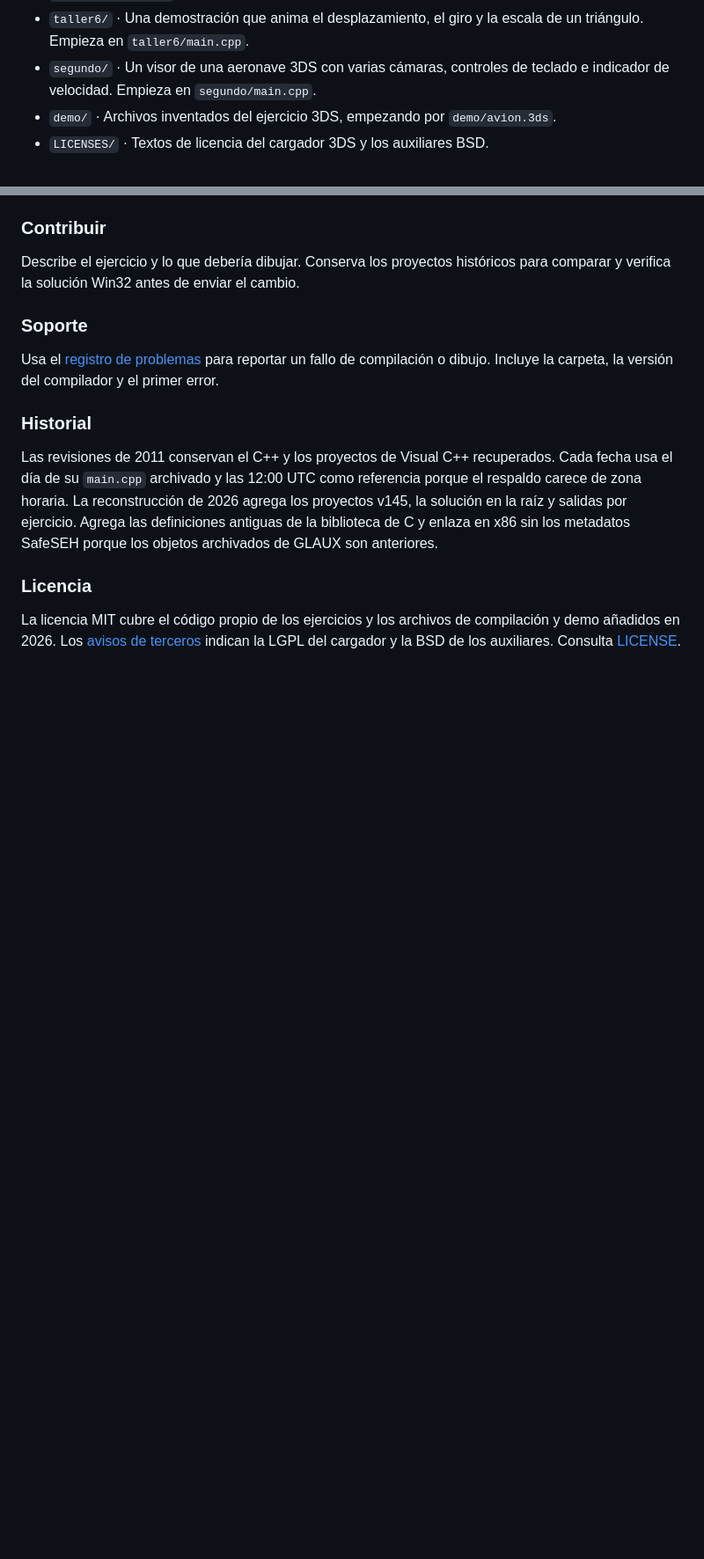
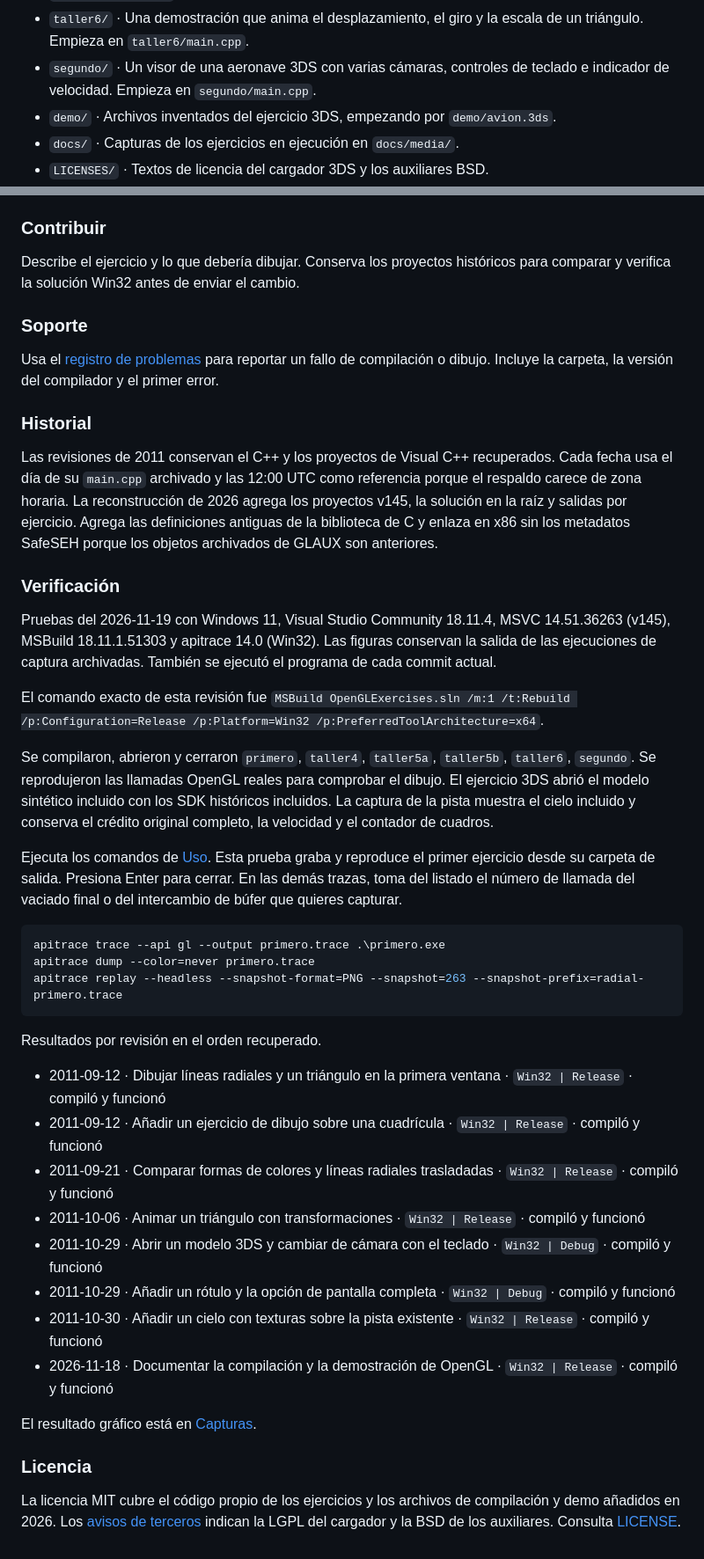
Before and after one commit to FredyQuiroz/opengl-graphics-exercises, a Markdown page: README.md, 2 parts joined by grey strips. Shown at 88% size. Drawn GitHub-style; blank space fills up the shorter version.

````diff
--- a/README.md
+++ b/README.md
@@ -157,6 +221,7 @@ Pop-Location
 - `taller6/` · Una demostración que anima el desplazamiento, el giro y la escala de un triángulo. Empieza en `taller6/main.cpp`.
 - `segundo/` · Un visor de una aeronave 3DS con varias cámaras, controles de teclado e indicador de velocidad. Empieza en `segundo/main.cpp`.
 - `demo/` · Archivos inventados del ejercicio 3DS, empezando por `demo/avion.3ds`.
+- `docs/` · Capturas de los ejercicios en ejecución en `docs/media/`.
 - `LICENSES/` · Textos de licencia del cargador 3DS y los auxiliares BSD.
 
 ### Contribuir
@@ -171,6 +236,35 @@ Usa el [registro de problemas](https://github.com/FredyQuiroz/opengl-graphics-ex
 
 Las revisiones de 2011 conservan el C++ y los proyectos de Visual C++ recuperados. Cada fecha usa el día de su `main.cpp` archivado y las 12:00 UTC como referencia porque el respaldo carece de zona horaria. La reconstrucción de 2026 agrega los proyectos v145, la solución en la raíz y salidas por ejercicio. Agrega las definiciones antiguas de la biblioteca de C y enlaza en x86 sin los metadatos SafeSEH porque los objetos archivados de GLAUX son anteriores.
 
+### Verificación
+
+Pruebas del 2026-11-19 con Windows 11, Visual Studio Community 18.11.4, MSVC 14.51.36263 (v145), MSBuild 18.11.1.51303 y apitrace 14.0 (Win32). Las figuras conservan la salida de las ejecuciones de captura archivadas. También se ejecutó el programa de cada commit actual.
+
+El comando exacto de esta revisión fue `MSBuild OpenGLExercises.sln /m:1 /t:Rebuild /p:Configuration=Release /p:Platform=Win32 /p:PreferredToolArchitecture=x64`.
+
+Se compilaron, abrieron y cerraron `primero`, `taller4`, `taller5a`, `taller5b`, `taller6`, `segundo`. Se reprodujeron las llamadas OpenGL reales para comprobar el dibujo. El ejercicio 3DS abrió el modelo sintético incluido con los SDK históricos incluidos. La captura de la pista muestra el cielo incluido y conserva el crédito original completo, la velocidad y el contador de cuadros.
+
+Ejecuta los comandos de [Uso](#uso). Esta prueba graba y reproduce el primer ejercicio desde su carpeta de salida. Presiona Enter para cerrar. En las demás trazas, toma del listado el número de llamada del vaciado final o del intercambio de búfer que quieres capturar.
+
+```powershell
+apitrace trace --api gl --output primero.trace .\primero.exe
+apitrace dump --color=never primero.trace
+apitrace replay --headless --snapshot-format=PNG --snapshot=263 --snapshot-prefix=radial- primero.trace
+```
+
+Resultados por revisión en el orden recuperado.
+
+- 2011-09-12 · Dibujar líneas radiales y un triángulo en la primera ventana · `Win32 | Release` · compiló y funcionó
+- 2011-09-12 · Añadir un ejercicio de dibujo sobre una cuadrícula · `Win32 | Release` · compiló y funcionó
+- 2011-09-21 · Comparar formas de colores y líneas radiales trasladadas · `Win32 | Release` · compiló y funcionó
+- 2011-10-06 · Animar un triángulo con transformaciones · `Win32 | Release` · compiló y funcionó
+- 2011-10-29 · Abrir un modelo 3DS y cambiar de cámara con el teclado · `Win32 | Debug` · compiló y funcionó
+- 2011-10-29 · Añadir un rótulo y la opción de pantalla completa · `Win32 | Debug` · compiló y funcionó
+- 2011-10-30 · Añadir un cielo con texturas sobre la pista existente · `Win32 | Release` · compiló y funcionó
+- 2026-11-18 · Documentar la compilación y la demostración de OpenGL · `Win32 | Release` · compiló y funcionó
+
+El resultado gráfico está en [Capturas](#capturas).
+
 ### Licencia
 
 La licencia MIT cubre el código propio de los ejercicios y los archivos de compilación y demo añadidos en 2026. Los [avisos de terceros](THIRD-PARTY-NOTICES.md) indican la LGPL del cargador y la BSD de los auxiliares. Consulta [LICENSE](LICENSE).
````
Also changed, not shown: other parts of README.md (+66 -2 lines), docs/media/animated-transformations.gif (added), docs/media/perspective.png (added), docs/media/primitive-grid.png (added), docs/media/radial-lines.png (added), docs/media/synthetic-aircraft.png (added), docs/media/textured-runway.png (added).
